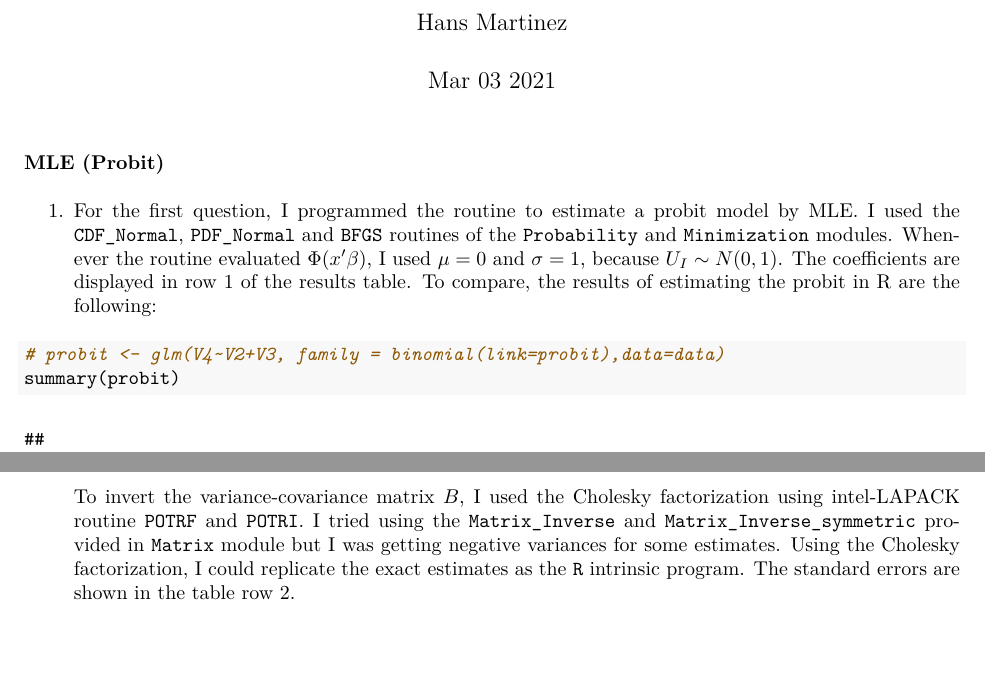
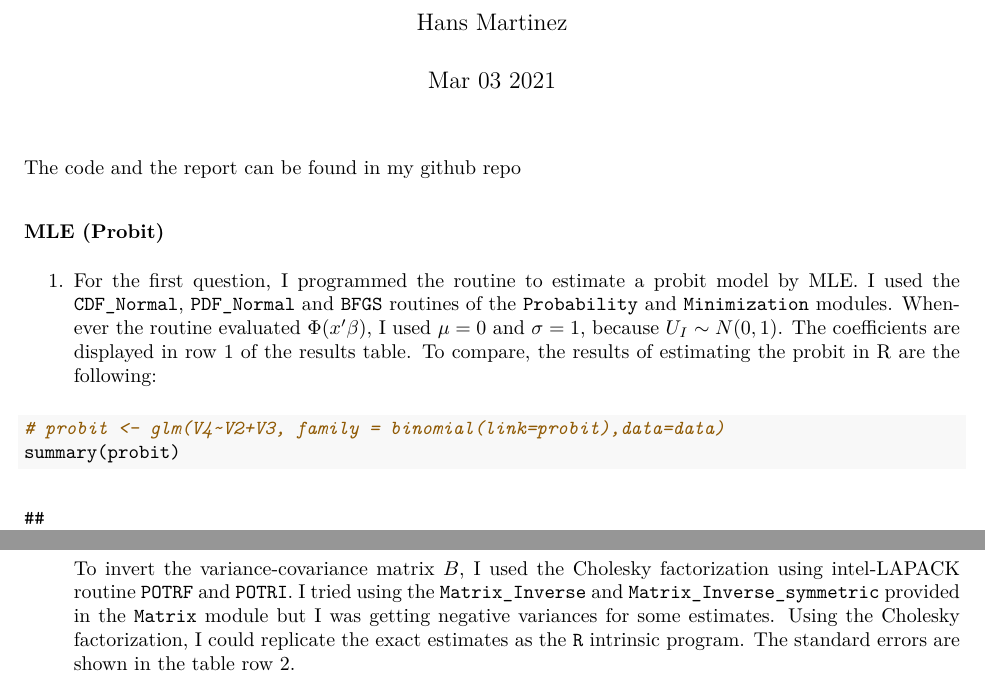
Before and after one commit to hans-mtz/AdvMetrics, an R Markdown document (PS2/PS2.Rmd): two parts of pages 1 and 2 of 2, joined at a grey line, cut so that both start at the same text, the shorter picture padded with empty space. The pictures show the output file PS2/PS2.pdf that the author committed with the source.

Commit message:
Updating PDF

````diff
--- a/PS2/PS2.Rmd
+++ b/PS2/PS2.Rmd
@@ -4,8 +4,8 @@ subtitle: "Problem Set 2: Maximization"
 author: "Hans Martinez"
 date: "`r format(Sys.time(),'%b %m %Y')`"
 output:
+  pdf_document: default
   html_document: default
-  pdf_document: default
 editor_options:
   chunk_output_type: console
 ---
@@ -15,7 +15,7 @@ knitr::opts_chunk$set(echo = TRUE)
 load("ps2.RData")
 ```
 
-The code and the report can be found in my [github repo]()
+The code and the report can be found in my [github repo](https://github.com/hans-mtz/AdvMetrics/tree/master/PS2)
 
 ### MLE (Probit)
 
````
Also changed, not shown: PS2/PS2.pdf.
